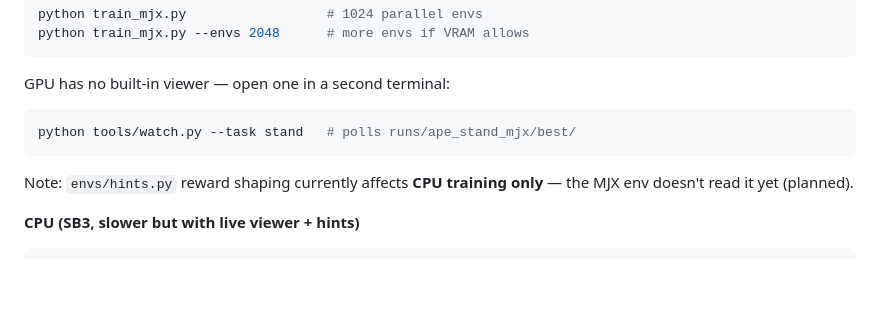
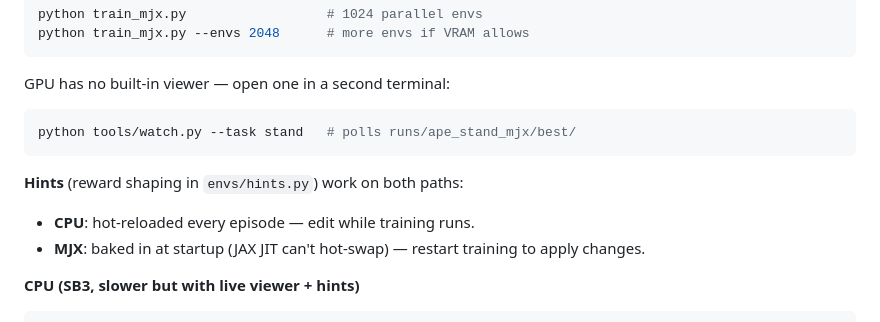
Before and after one commit to tonycurra/gibbon-bot, a Markdown page: archive/gibbonBot-RL/README.md, the part around the change. Rendered like a GitHub page; blank space fills up the shorter version.

Commit message:
docs: README reflects hints.py now working on MJX (bake-at-startup)
Co-Authored-By: Claude Sonnet 4.6 <noreply@anthropic.com>

````diff
--- a/archive/gibbonBot-RL/README.md
+++ b/archive/gibbonBot-RL/README.md
@@ -101,8 +101,10 @@ GPU has no built-in viewer — open one in a second terminal:
 ```bash
 python tools/watch.py --task stand   # polls runs/ape_stand_mjx/best/
 ```
-Note: `envs/hints.py` reward shaping currently affects **CPU training only** —
-the MJX env doesn't read it yet (planned).
+
+**Hints** (reward shaping in `envs/hints.py`) work on both paths:
+- **CPU**: hot-reloaded every episode — edit while training runs.
+- **MJX**: baked in at startup (JAX JIT can't hot-swap) — restart training to apply changes.
 
 **CPU (SB3, slower but with live viewer + hints)**
 ```bash
````
